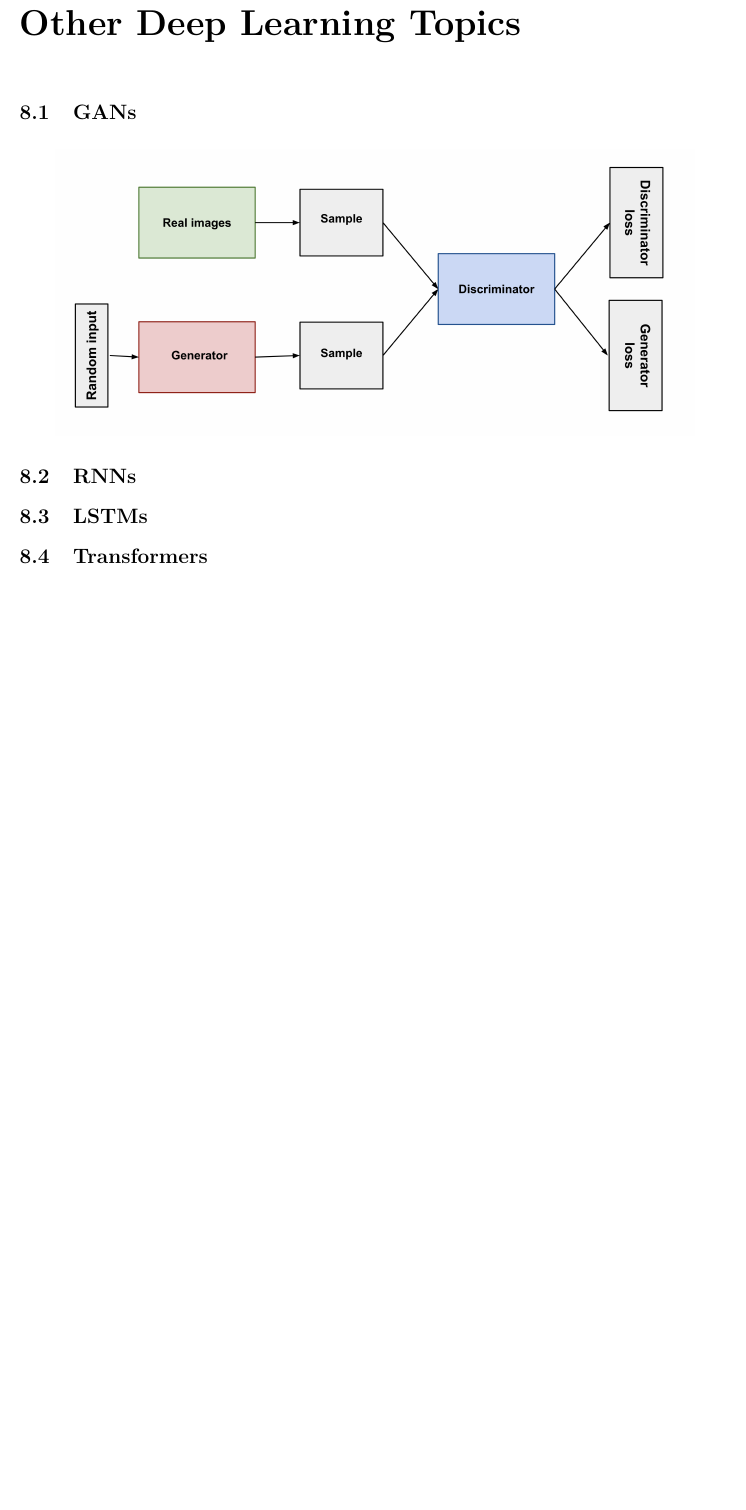
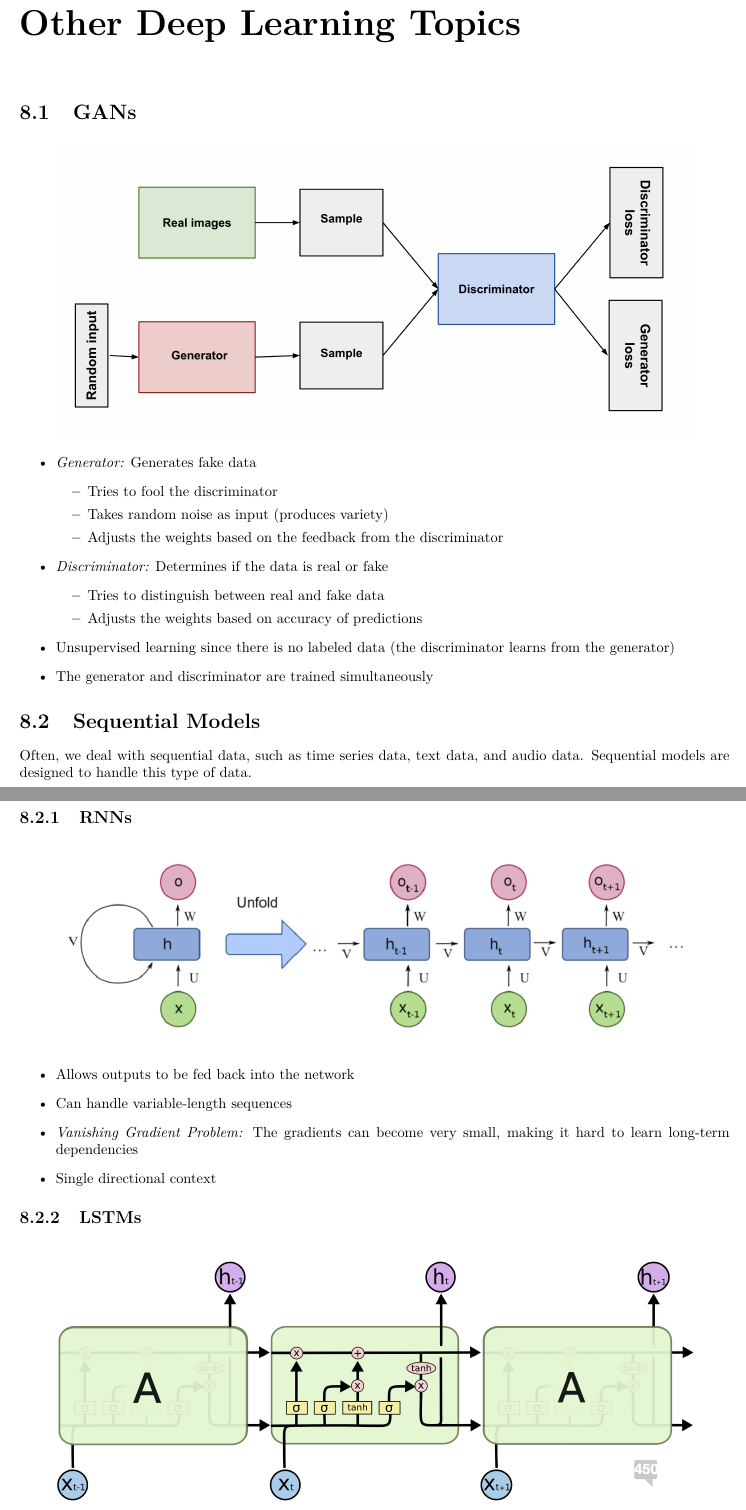
Before and after one commit to booka66/CS-270-Final-Review-PDF, a LaTeX thesis (template.tex): part of page 22 of 22 before the commit and two parts of pages 22 and 23 of 24 after it, the two joined at a grey line, cut so that both start at the same text, the shorter picture padded with empty space. Compiled offline with pdfLaTeX.

Commit message:
cnn and other deep learning stuff

```diff
--- a/template.tex
+++ b/template.tex
@@ -568,7 +578,31 @@ The fact that you didn't have to calculate the dimensions and number of trainabl
 \begin{align*}
   \includegraphics[width=0.9\textwidth]{images/gan.png}
 \end{align*}
-\section{RNNs}
-\section{LSTMs}
-\section{Transformers}
-
+\begin{itemize}
+  \item \textit{Generator:} Generates fake data
+    \begin{itemize}
+      \item Tries to fool the discriminator
+      \item Takes random noise as input (produces variety)
+      \item Adjusts the weights based on the feedback from the discriminator
+    \end{itemize}
+    \item \textit{Discriminator:} Determines if the data is real or fake
+      \begin{itemize}
+        \item Tries to distinguish between real and fake data
+        \item Adjusts the weights based on accuracy of predictions
+      \end{itemize}
+    \item Unsupervised learning since there is no labeled data (the discriminator learns from the generator)
+    \item The generator and discriminator are trained simultaneously
+\end{itemize}
+\section{Sequential Models}
+Often, we deal with sequential data, such as time series data, text data, and audio data. Sequential models are designed to handle this type of data.
+\subsection{RNNs}
+\begin{align*}
+  \includegraphics[width=0.9\textwidth]{images/rnn.png}
+\end{align*}
+\begin{itemize}
+  \item Allows outputs to be fed back into the network
+  \item Can handle variable-length sequences
+  \item \textit{Vanishing Gradient Problem:} The gradients can become very small, making it hard to learn long-term dependencies
+  \item Single directional context
+\end{itemize}
+\subsection{LSTMs}
@@ -574,0 +624 @@ The fact that you didn't have to calculate the dimensions and number of trainabl
+  \item \textit{Encoder-Decoder Architecture:} Used for tasks like translation
```
Also changed, not shown: images/lstm.png (added), images/rnn.png (added), template.tex (40 more changed lines), 7 other files.
